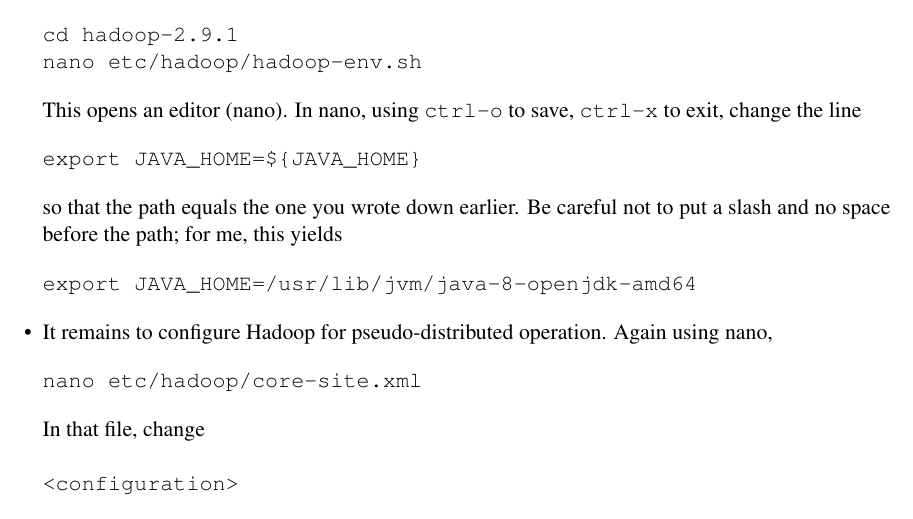
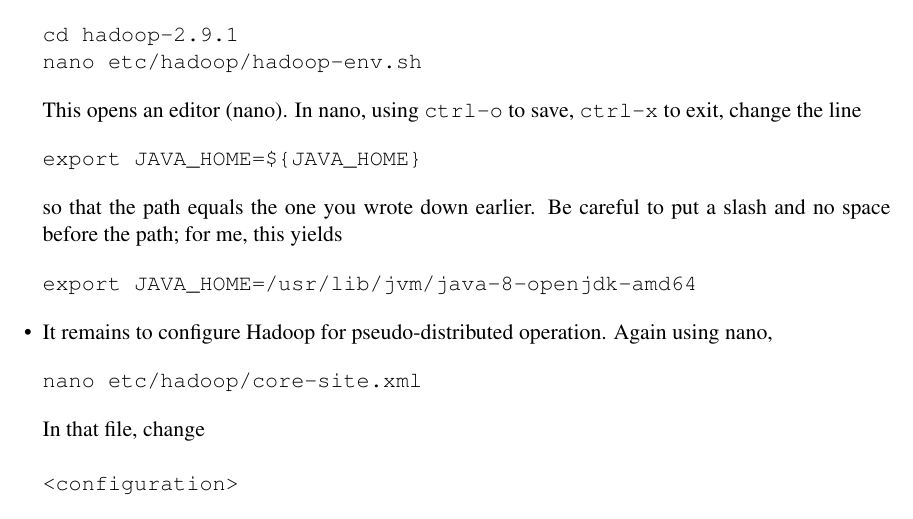
Before and after one commit to s-broda/hadoop_on_wsl, a LaTeX document (hadoop_on_wsl.tex): part of page 2 of 3, cut so that both start at the same text. Compiled offline with pdfLaTeX; a missing font is replaced by an installed copy or a similar font.

Commit message:
fix typo

```diff
--- a/hadoop_on_wsl.tex
+++ b/hadoop_on_wsl.tex
@@ -56,7 +56,7 @@ This opens an editor (nano). In nano, using  \verb+ctrl-o+ to save, \verb+ctrl-x
 \begin{verbatim}
 export JAVA_HOME=${JAVA_HOME}
 \end{verbatim}
-so that the path equals the one you wrote down earlier. Be careful not to put a slash and no space before the path; for me, this yields
+so that the path equals the one you wrote down earlier. Be careful to put a slash and no space before the path; for me, this yields
 \begin{verbatim}
 export JAVA_HOME=/usr/lib/jvm/java-8-openjdk-amd64
 \end{verbatim}
```
